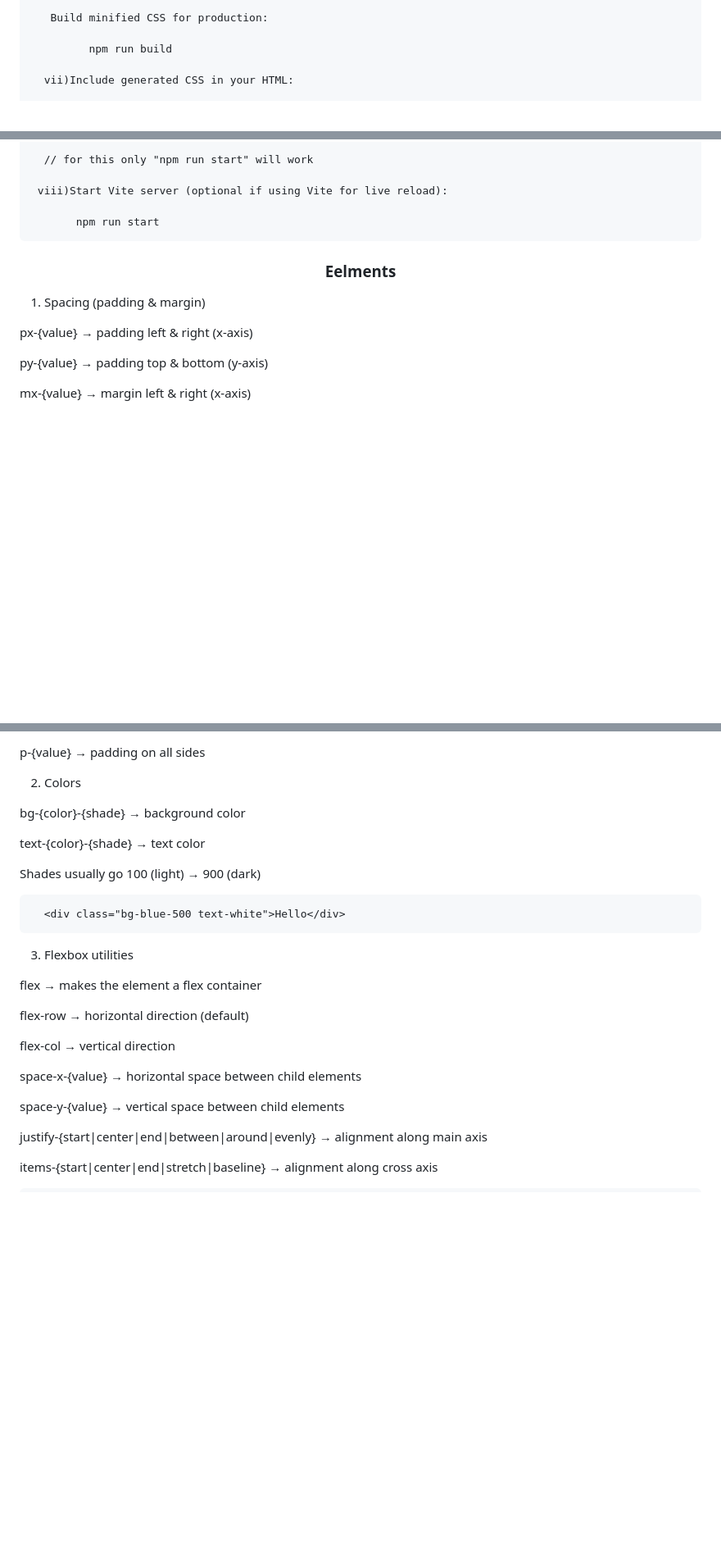
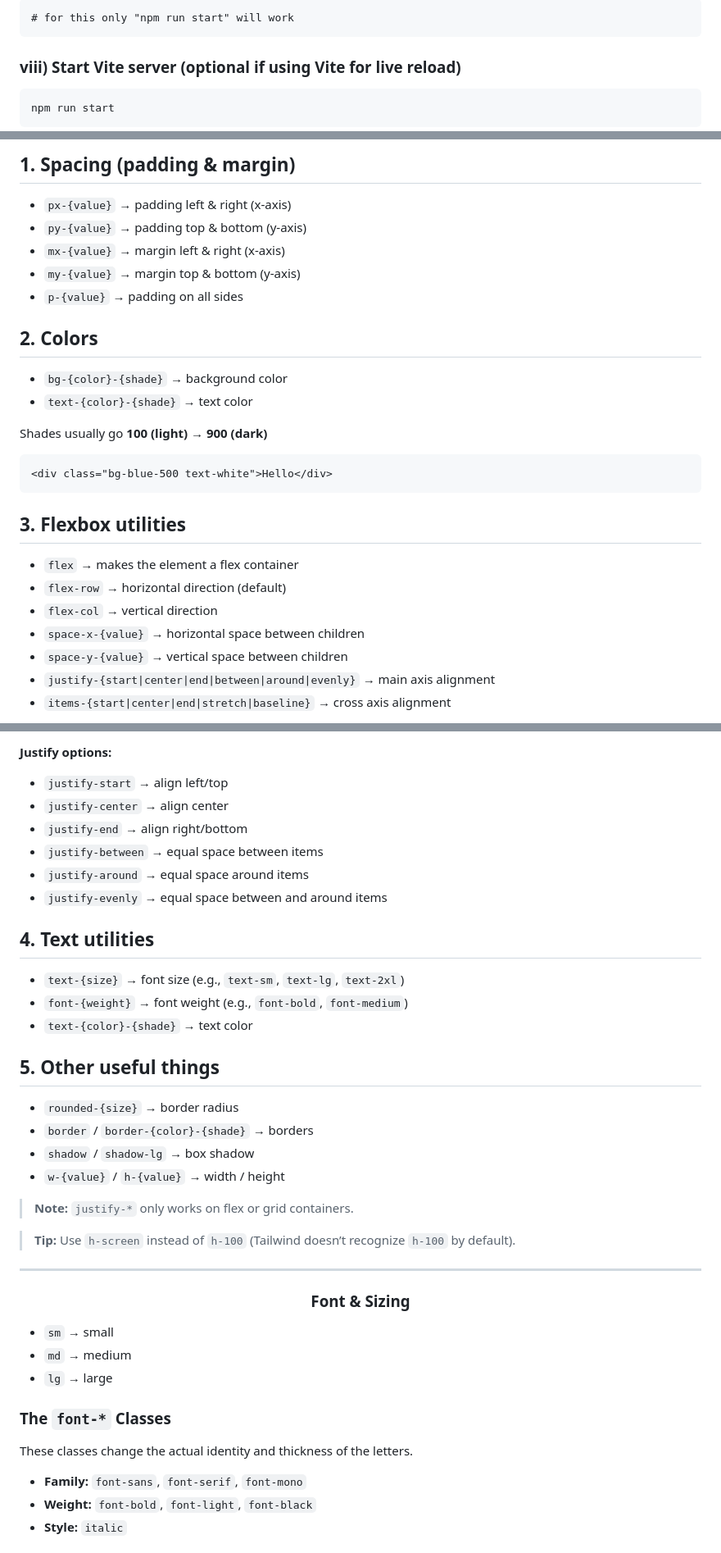
Before and after one commit to RahatVortex98/Tailwind_CSS, a Markdown page: README.md, 3 parts joined by grey strips. Shown at 82% size. Drawn GitHub-style; blank space fills up the shorter version.

````diff
--- a/README.md
+++ b/README.md
@@ -82,7 +115,11 @@
 
-       Build minified CSS for production:
+```txt
+# for this only "npm run start" will work
+```
 
-             npm run build
+### viii) Start Vite server (optional if using Vite for live reload)
 
-      vii)Include generated CSS in your HTML:
+```bash
+npm run start
+```
 
@@ -92,17 +129,30 @@
 
-      // for this only "npm run start" will work
+## 1. Spacing (padding & margin)
 
-     viii)Start Vite server (optional if using Vite for live reload):
+* `px-{value}` → padding left & right (x-axis)
+* `py-{value}` → padding top & bottom (y-axis)
+* `mx-{value}` → margin left & right (x-axis)
+* `my-{value}` → margin top & bottom (y-axis)
+* `p-{value}` → padding on all sides
 
-           npm run start
+## 2. Colors
 
-<h3 align='center'>Eelments</h3>
+* `bg-{color}-{shade}` → background color
+* `text-{color}-{shade}` → text color
 
-1. Spacing (padding & margin)
+Shades usually go **100 (light) → 900 (dark)**
 
-px-{value} → padding left & right (x-axis)
+```html
+<div class="bg-blue-500 text-white">Hello</div>
+```
 
-py-{value} → padding top & bottom (y-axis)
+## 3. Flexbox utilities
 
-mx-{value} → margin left & right (x-axis)
+* `flex` → makes the element a flex container
+* `flex-row` → horizontal direction (default)
+* `flex-col` → vertical direction
+* `space-x-{value}` → horizontal space between children
+* `space-y-{value}` → vertical space between children
+* `justify-{start|center|end|between|around|evenly}` → main axis alignment
+* `items-{start|center|end|stretch|baseline}` → cross axis alignment
 
@@ -110,29 +166,43 @@ my-{value} → margin top & bottom (y-axis)
 
-p-{value} → padding on all sides
+**Justify options:**
 
-2. Colors
+* `justify-start` → align left/top
+* `justify-center` → align center
+* `justify-end` → align right/bottom
+* `justify-between` → equal space between items
+* `justify-around` → equal space around items
+* `justify-evenly` → equal space between and around items
 
-bg-{color}-{shade} → background color
+## 4. Text utilities
 
-text-{color}-{shade} → text color
+* `text-{size}` → font size (e.g., `text-sm`, `text-lg`, `text-2xl`)
+* `font-{weight}` → font weight (e.g., `font-bold`, `font-medium`)
+* `text-{color}-{shade}` → text color
 
-Shades usually go 100 (light) → 900 (dark)
+## 5. Other useful things
 
-      <div class="bg-blue-500 text-white">Hello</div>
+* `rounded-{size}` → border radius
+* `border` / `border-{color}-{shade}` → borders
+* `shadow` / `shadow-lg` → box shadow
+* `w-{value}` / `h-{value}` → width / height
 
-3. Flexbox utilities
+> **Note:** `justify-*` only works on flex or grid containers.
 
-flex → makes the element a flex container
+> **Tip:** Use `h-screen` instead of `h-100` (Tailwind doesn’t recognize `h-100` by default).
 
-flex-row → horizontal direction (default)
+---
 
-flex-col → vertical direction
+<h3 align="center">Font & Sizing</h3>
 
-space-x-{value} → horizontal space between child elements
+* `sm` → small
+* `md` → medium
+* `lg` → large
 
-space-y-{value} → vertical space between child elements
+### **The `font-*` Classes**
 
-justify-{start|center|end|between|around|evenly} → alignment along main axis
+These classes change the actual identity and thickness of the letters.
 
-items-{start|center|end|stretch|baseline} → alignment along cross axis
+* **Family:** `font-sans`, `font-serif`, `font-mono`
+* **Weight:** `font-bold`, `font-light`, `font-black`
+* **Style:** `italic`
 
````
Also changed, not shown: other parts of README.md (+120 -142 lines).
